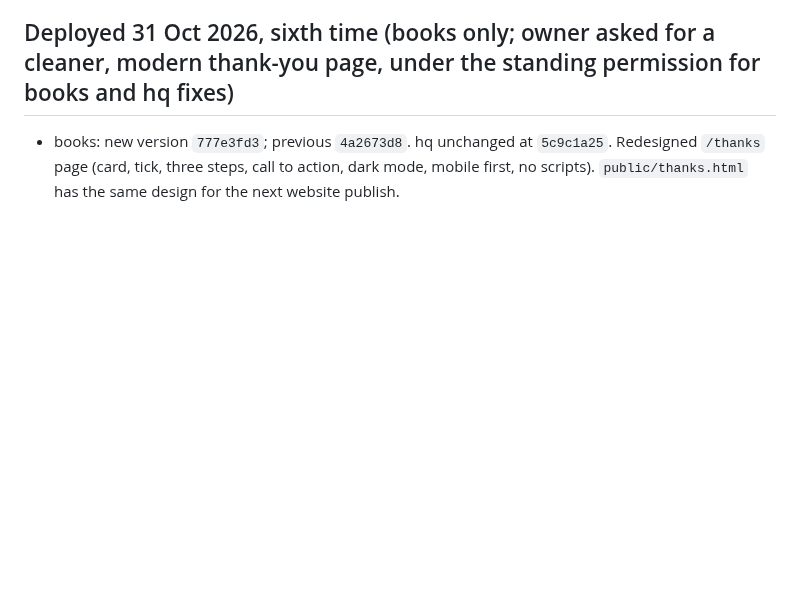
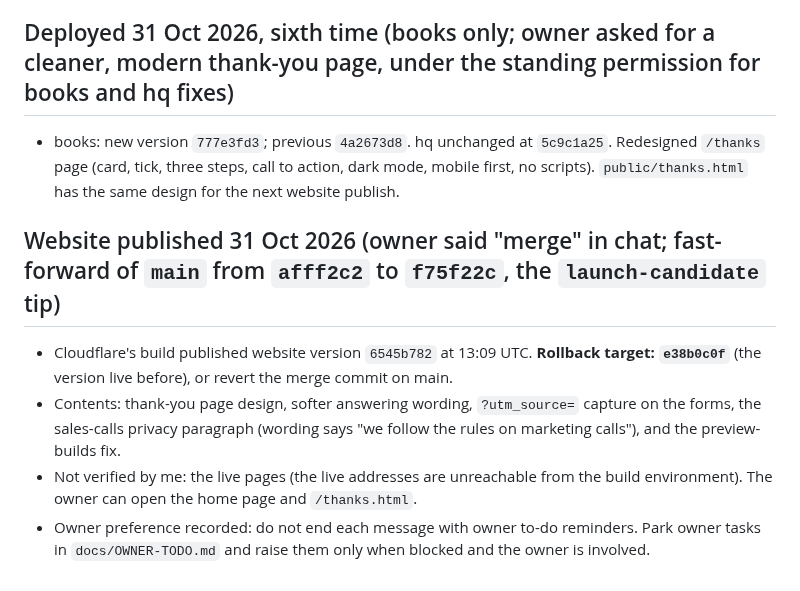
Before and after one commit to gpetrucci1888/localdesk-site, a Markdown page: docs/HANDOFF.md, the part around the change. Drawn GitHub-style; blank space fills up the shorter version.

Commit message:
Handoff: website published, rollback target, owner reminder preference
Co-Authored-By: Claude Sonnet 5.5 <noreply@anthropic.com>
Claude-Session: https://claude.ai/code/session_017pEuQxjLj9JBWjxaEQGar8

```diff
--- a/docs/HANDOFF.md
+++ b/docs/HANDOFF.md
@@ -83,3 +83,9 @@ Website enquiries now become leads in the Books connector's Durable Object (`lea
 
 ## Deployed 31 Oct 2026, sixth time (books only; owner asked for a cleaner, modern thank-you page, under the standing permission for books and hq fixes)
 - books: new version `777e3fd3`; previous `4a2673d8`. hq unchanged at `5c9c1a25`. Redesigned `/thanks` page (card, tick, three steps, call to action, dark mode, mobile first, no scripts). `public/thanks.html` has the same design for the next website publish.
+
+## Website published 31 Oct 2026 (owner said "merge" in chat; fast-forward of `main` from `afff2c2` to `f75f22c`, the `launch-candidate` tip)
+- Cloudflare's build published website version `6545b782` at 13:09 UTC. **Rollback target: `e38b0c0f`** (the version live before), or revert the merge commit on main.
+- Contents: thank-you page design, softer answering wording, `?utm_source=` capture on the forms, the sales-calls privacy paragraph (wording says "we follow the rules on marketing calls"), and the preview-builds fix.
+- Not verified by me: the live pages (the live addresses are unreachable from the build environment). The owner can open the home page and `/thanks.html`.
+- Owner preference recorded: do not end each message with owner to-do reminders. Park owner tasks in `docs/OWNER-TODO.md` and raise them only when blocked and the owner is involved.
```
